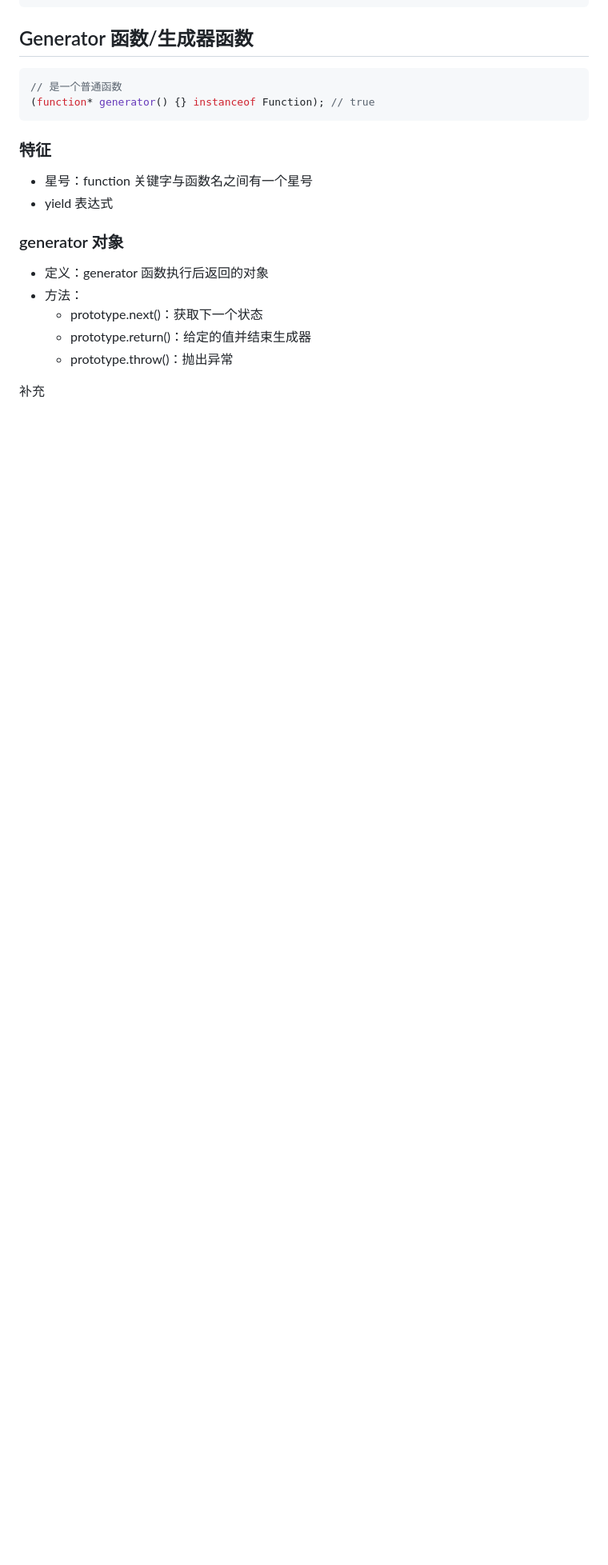
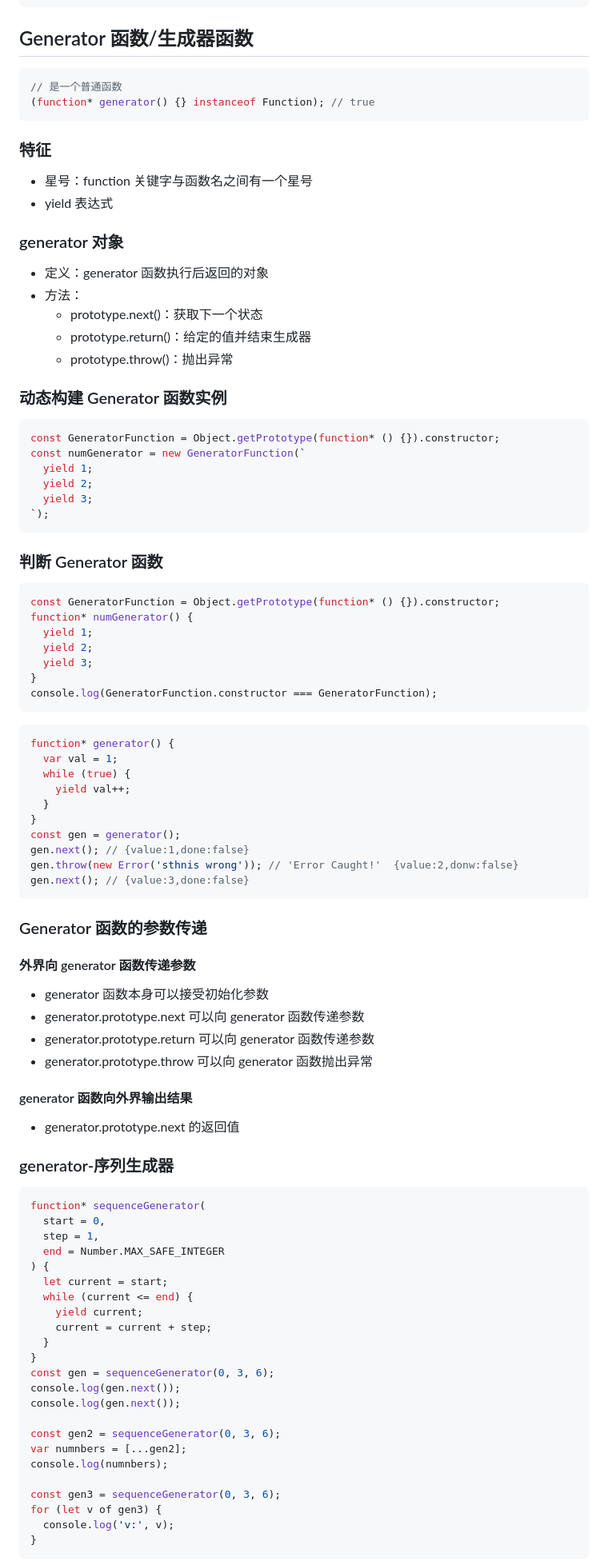
Before and after one commit to afan1123/studyRecords, a Markdown page: 12-20.md, the part around the change printed below. Shown: that part at 80% size. Rendered like a GitHub page; blank space fills up the shorter version.

````diff
--- a/12-20.md
+++ b/12-20.md
@@ -55,4 +92,80 @@ function delay(fn, delay, context) {
   - prototype.return()：给定的值并结束生成器
   - prototype.throw()：抛出异常
 
-补充
+### 动态构建 Generator 函数实例
+
+```js
+const GeneratorFunction = Object.getPrototype(function* () {}).constructor;
+const numGenerator = new GeneratorFunction(`
+  yield 1;
+  yield 2;
+  yield 3;
+`);
+```
+
+### 判断 Generator 函数
+
+```js
+const GeneratorFunction = Object.getPrototype(function* () {}).constructor;
+function* numGenerator() {
+  yield 1;
+  yield 2;
+  yield 3;
+}
+console.log(GeneratorFunction.constructor === GeneratorFunction);
+```
+
+```js
+function* generator() {
+  var val = 1;
+  while (true) {
+    yield val++;
+  }
+}
+const gen = generator();
+gen.next(); // {value:1,done:false}
+gen.throw(new Error('sthnis wrong')); // 'Error Caught!'  {value:2,donw:false}
+gen.next(); // {value:3,done:false}
+```
+
+### Generator 函数的参数传递
+
+#### 外界向 generator 函数传递参数
+
+- generator 函数本身可以接受初始化参数
+- generator.prototype.next 可以向 generator 函数传递参数
+- generator.prototype.return 可以向 generator 函数传递参数
+- generator.prototype.throw 可以向 generator 函数抛出异常
+
+#### generator 函数向外界输出结果
+
+- generator.prototype.next 的返回值
+
+### generator-序列生成器
+
+```js
+function* sequenceGenerator(
+  start = 0,
+  step = 1,
+  end = Number.MAX_SAFE_INTEGER
+) {
+  let current = start;
+  while (current <= end) {
+    yield current;
+    current = current + step;
+  }
+}
+const gen = sequenceGenerator(0, 3, 6);
+console.log(gen.next());
+console.log(gen.next());
+
+const gen2 = sequenceGenerator(0, 3, 6);
+var numnbers = [...gen2];
+console.log(numnbers);
+
+const gen3 = sequenceGenerator(0, 3, 6);
+for (let v of gen3) {
+  console.log('v:', v);
+}
+```
+
````
Also changed, not shown: other parts of 12-20.md (+166 -1 lines), images/12.png (added), images/13.png (added), images/14.png (added).
